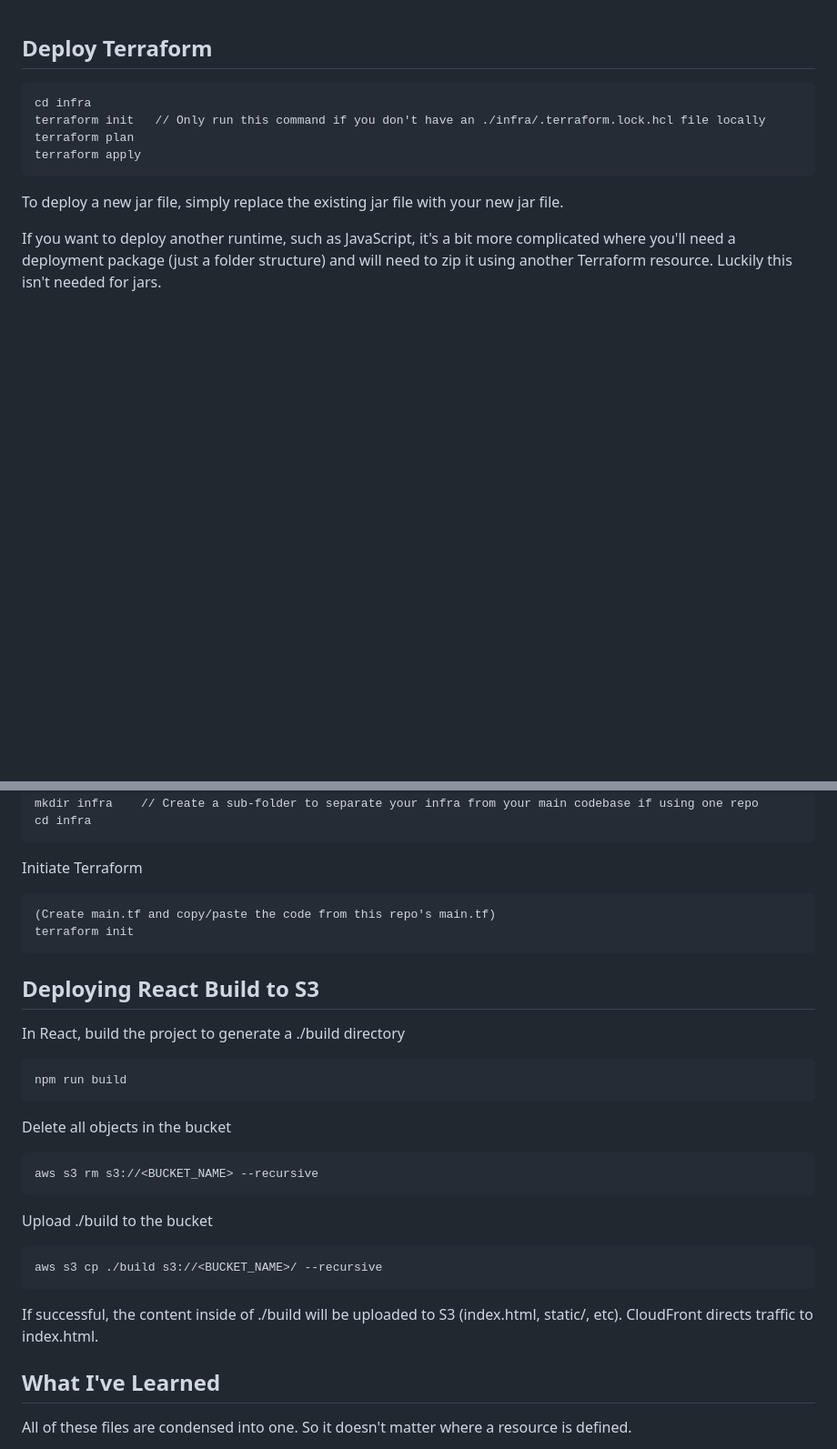
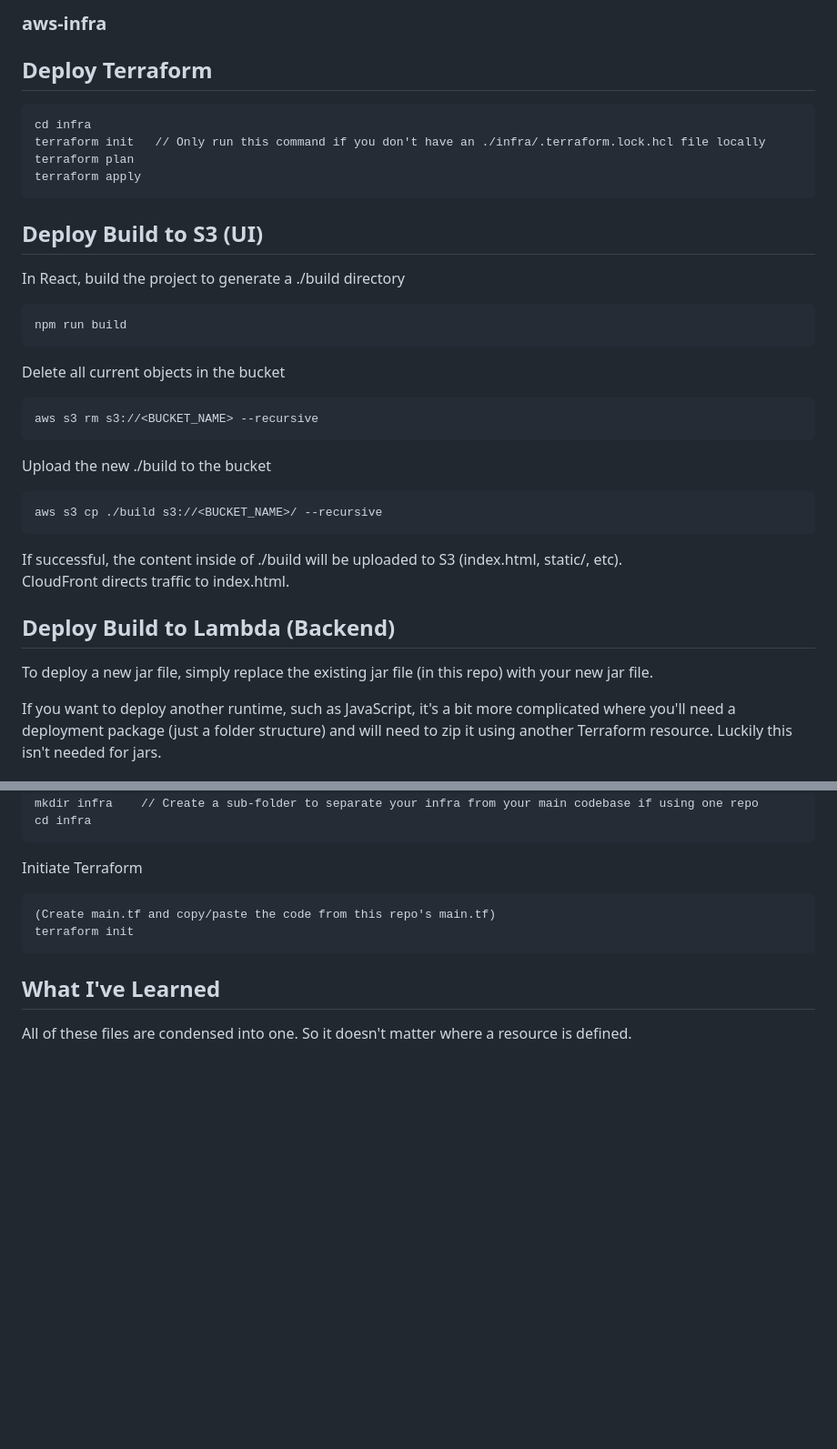
Before and after one commit to michael-mcmasters/aws-infra, a Markdown page: README.md, 2 parts joined by grey strips. Shown: that part at 91% size. GitHub-like rendering; blank space fills up the shorter version.

Commit message:
Clean up README and reorganize sections

````diff
--- a/README.md
+++ b/README.md
@@ -1,3 +1,6 @@
+### aws-infra
+
+
 ## Deploy Terraform
 ```
 cd infra
@@ -6,7 +9,29 @@ terraform plan
 terraform apply
 ```
 
-To deploy a new jar file, simply replace the existing jar file with your new jar file.
+## Deploy Build to S3 (UI)
+In React, build the project to generate a ./build directory
+```
+npm run build
+```
+
+Delete all current objects in the bucket
+```
+aws s3 rm s3://<BUCKET_NAME> --recursive
+```
+
+Upload the new ./build to the bucket
+```
+aws s3 cp ./build s3://<BUCKET_NAME>/ --recursive
+```
+
+If successful, the content inside of ./build will be uploaded to S3 (index.html, static/, etc).
+<br />
+CloudFront directs traffic to index.html.
+
+
+## Deploy Build to Lambda (Backend)
+To deploy a new jar file, simply replace the existing jar file (in this repo) with your new jar file.
 
 If you want to deploy another runtime, such as JavaScript, it's a bit more complicated where you'll need a deployment package (just a folder structure) and will need to zip it using another Terraform resource. Luckily this isn't needed for jars.
 
@@ -68,26 +93,6 @@ terraform init
 ```
 
 
-## Deploying React Build to S3
-In React, build the project to generate a ./build directory
-```
-npm run build
-```
-
-Delete all objects in the bucket
-```
-aws s3 rm s3://<BUCKET_NAME> --recursive
-```
-
-Upload ./build to the bucket
-```
-aws s3 cp ./build s3://<BUCKET_NAME>/ --recursive
-```
-
-If successful, the content inside of ./build will be uploaded to S3 (index.html, static/, etc).
-CloudFront directs traffic to index.html.
-
-
 ## What I've Learned
 All of these files are condensed into one. So it doesn't matter where a resource is defined.
 
````
